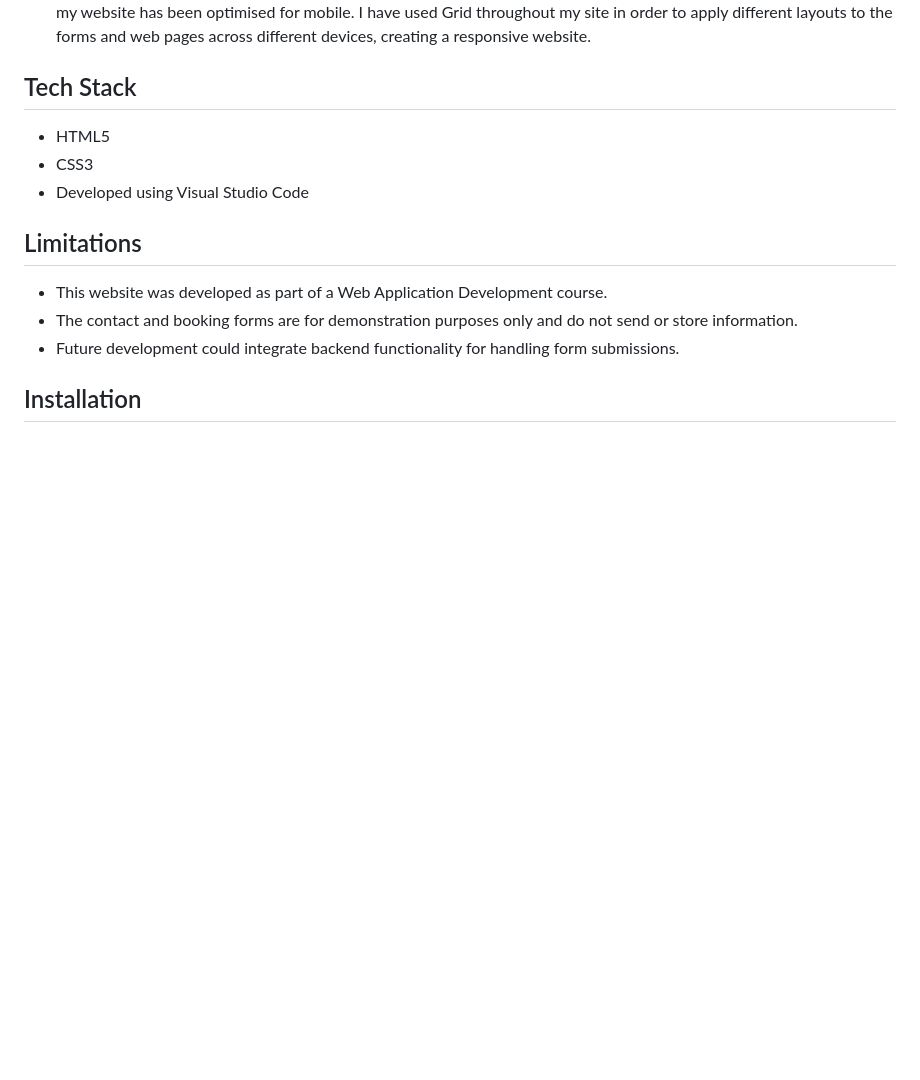
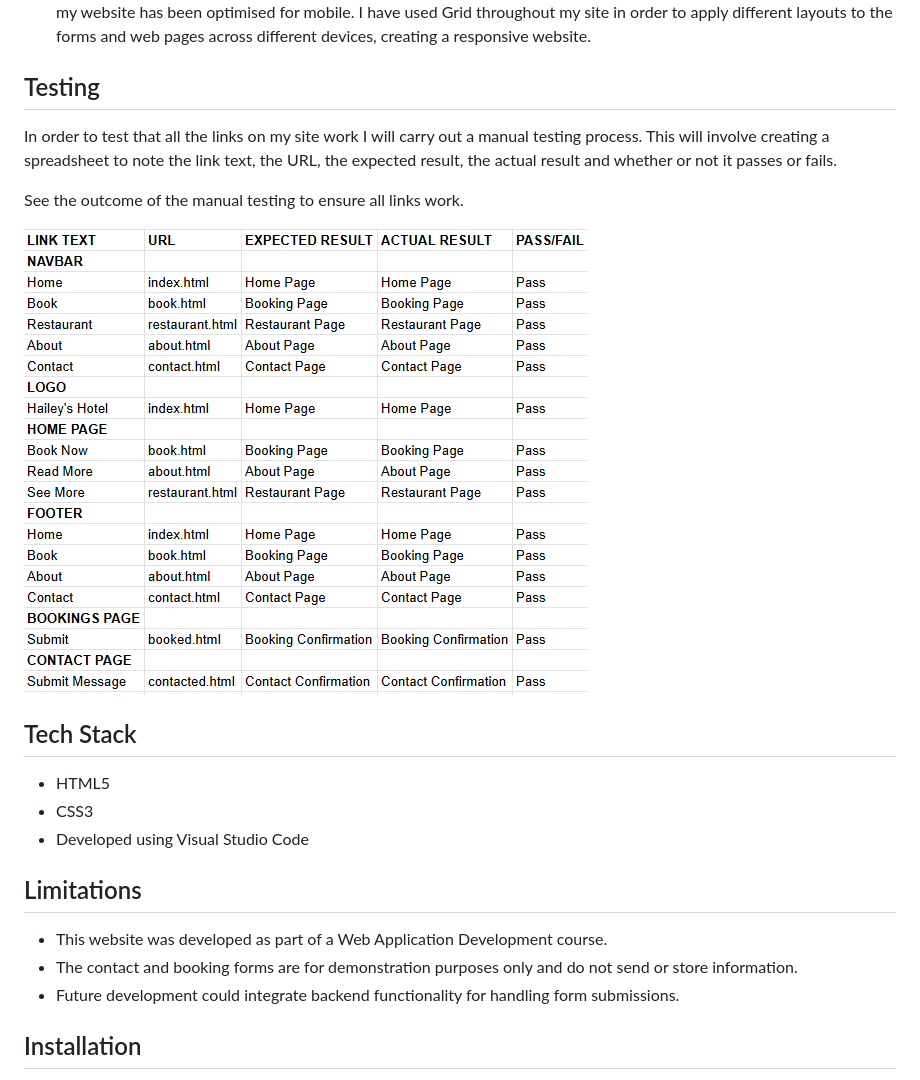
Before and after one commit to NathanCB97/HaileysHotelFinal, a Markdown page: README.md, the part around the change. Rendered like a GitHub page; pictures changed too: assets/readme-images/testing-results.png (added); blank space fills up the shorter version.

Commit message:
Adding in the testing process and outcomes.

```diff
--- a/README.md
+++ b/README.md
@@ -67,6 +67,14 @@ Below, you can see how I have executed the needs stated in the user stories.
    ![restaurant page mobile](assets/readme-images/mobile-restaurant.png)
    Here are a few screenshots that show how my website has been optimised for mobile. I have used Grid throughout my site in order to apply different layouts to the forms and web pages across different devices, creating a responsive website.
 
+## Testing
+
+In order to test that all the links on my site work I will carry out a manual testing process. This will involve creating a spreadsheet to note the link text, the URL, the expected result, the actual result and whether or not it passes or fails.
+
+See the outcome of the manual testing to ensure all links work.
+
+![testing results](assets/readme-images/testing-results.png)
+
 ## Tech Stack
 
 - HTML5
```
